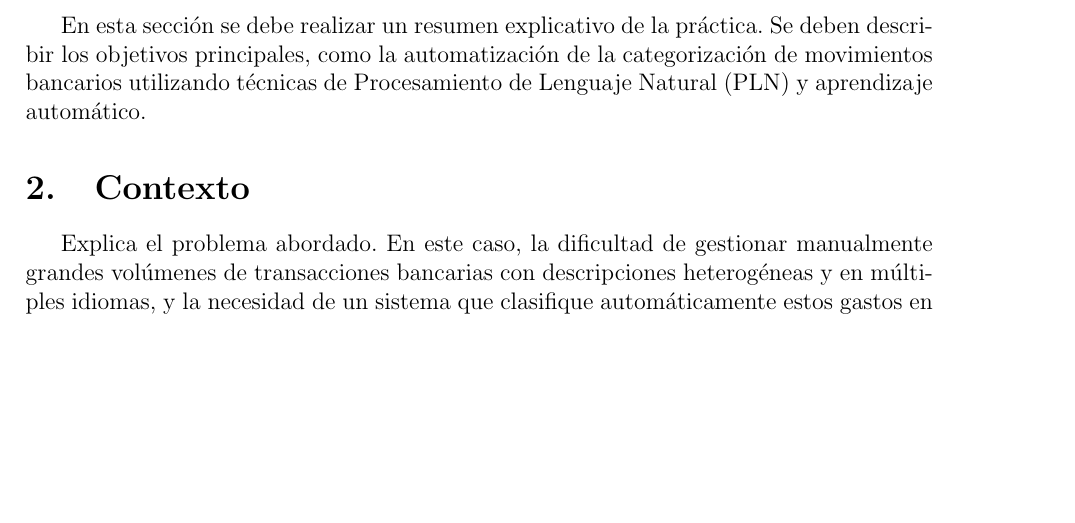
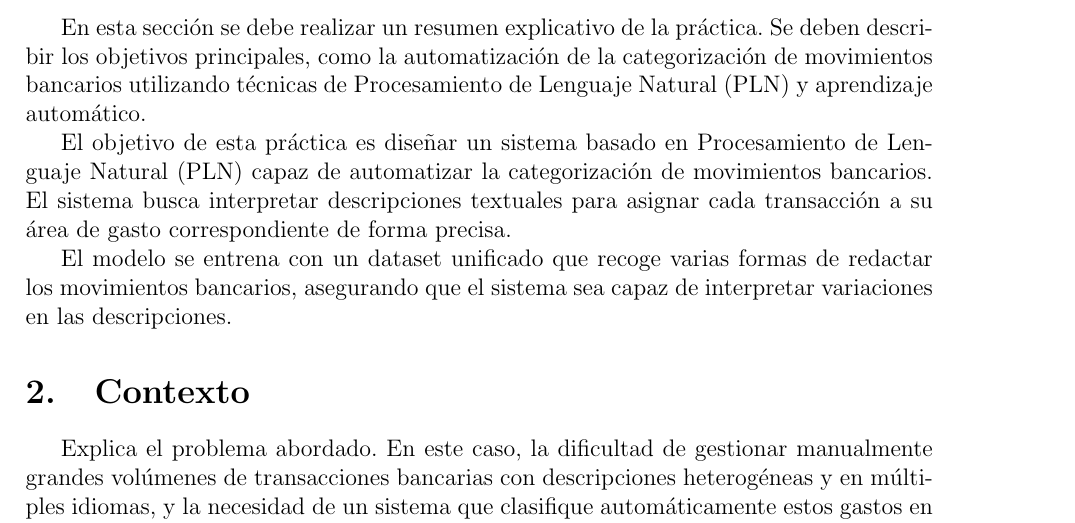
Before and after one commit to Di3g0E/P2_AP-IA, a LaTeX document (doc/main.tex, which reads doc/sections/introduccion.tex): part of page 3 of 5, cut so that both start at the same text, the shorter picture padded with empty space. Compiled offline with pdfLaTeX; a missing bibliography style is replaced by a similar one.

Commit message:
introduction

```diff
--- a/doc/sections/introduccion.tex
+++ b/doc/sections/introduccion.tex
@@ -2,3 +2,7 @@
 \label{sec:introduccion}
 
 En esta sección se debe realizar un resumen explicativo de la práctica. Se deben describir los objetivos principales, como la automatización de la categorización de movimientos bancarios utilizando técnicas de Procesamiento de Lenguaje Natural (PLN) y aprendizaje automático.
+
+El objetivo de esta práctica es diseñar un sistema basado en Procesamiento de Lenguaje Natural (PLN) capaz de automatizar la categorización de movimientos bancarios. El sistema busca interpretar descripciones textuales para asignar cada transacción a su área de gasto correspondiente de forma precisa.
+
+El modelo se entrena con un dataset unificado que recoge varias formas de redactar los movimientos bancarios, asegurando que el sistema sea capaz de interpretar variaciones en las descripciones.
```
